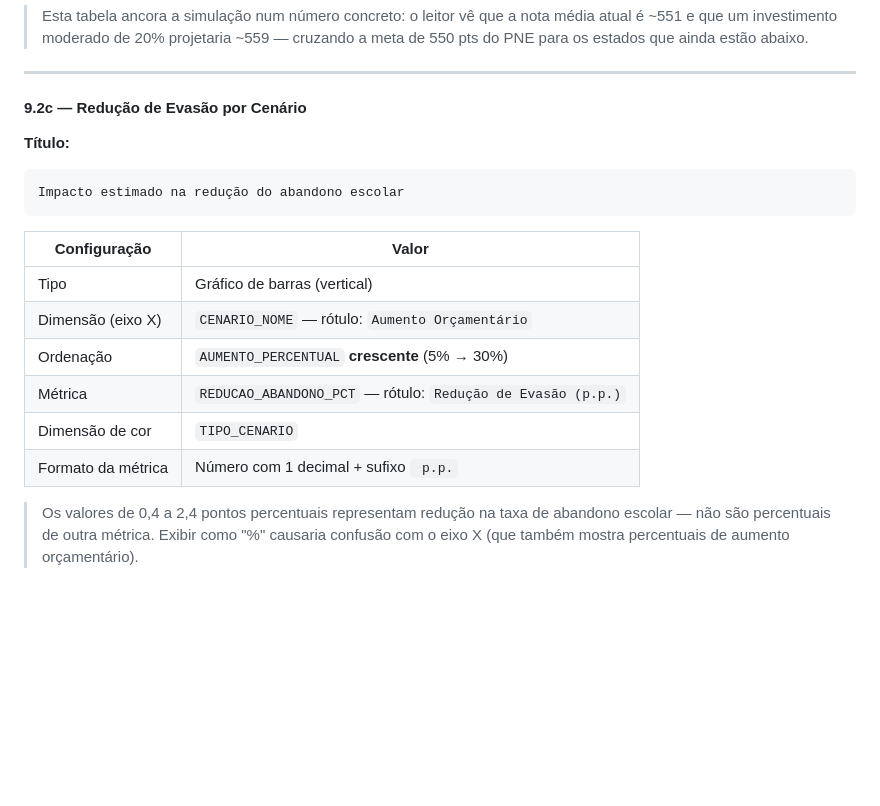
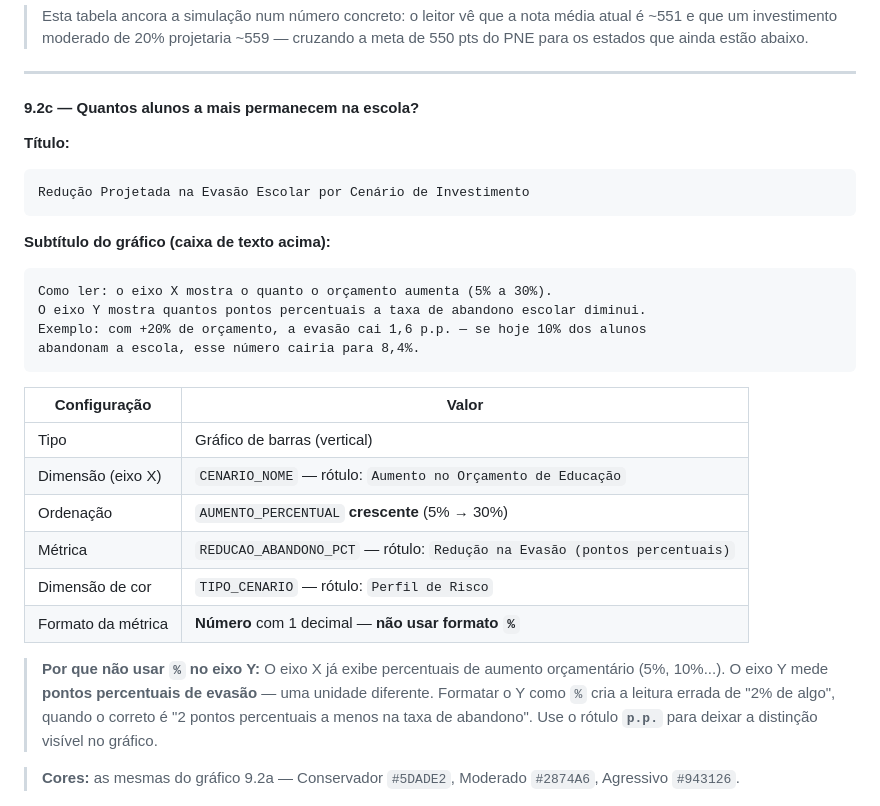
Before and after one commit to vitoriamariadb/Prova_de_Conceito_Big_Dbt_Looker, a Markdown page: docs/GUIA_LOOKER_STUDIO.md, the part around the change. GitHub-like rendering; blank space fills up the shorter version.

Commit message:
docs: melhorar título e instruções de leitura do gráfico de evasão escolar

````diff
--- a/docs/GUIA_LOOKER_STUDIO.md
+++ b/docs/GUIA_LOOKER_STUDIO.md
@@ -710,25 +710,38 @@ Crie uma **tabela simples** com os campos abaixo, sem agregação:
 
 ---
 
-#### 9.2c — Redução de Evasão por Cenário
+#### 9.2c — Quantos alunos a mais permanecem na escola?
 
 **Título:**
 ```
-Impacto estimado na redução do abandono escolar
+Redução Projetada na Evasão Escolar por Cenário de Investimento
+```
+
+**Subtítulo do gráfico (caixa de texto acima):**
+```
+Como ler: o eixo X mostra o quanto o orçamento aumenta (5% a 30%).
+O eixo Y mostra quantos pontos percentuais a taxa de abandono escolar diminui.
+Exemplo: com +20% de orçamento, a evasão cai 1,6 p.p. — se hoje 10% dos alunos
+abandonam a escola, esse número cairia para 8,4%.
 ```
 
 | Configuração | Valor |
 |-------------|-------|
 | Tipo | Gráfico de barras (vertical) |
-| Dimensão (eixo X) | `CENARIO_NOME` — rótulo: `Aumento Orçamentário` |
+| Dimensão (eixo X) | `CENARIO_NOME` — rótulo: `Aumento no Orçamento de Educação` |
 | Ordenação | `AUMENTO_PERCENTUAL` **crescente** (5% → 30%) |
-| Métrica | `REDUCAO_ABANDONO_PCT` — rótulo: `Redução de Evasão (p.p.)` |
-| Dimensão de cor | `TIPO_CENARIO` |
-| Formato da métrica | Número com 1 decimal + sufixo ` p.p.` |
+| Métrica | `REDUCAO_ABANDONO_PCT` — rótulo: `Redução na Evasão (pontos percentuais)` |
+| Dimensão de cor | `TIPO_CENARIO` — rótulo: `Perfil de Risco` |
+| Formato da métrica | **Número** com 1 decimal — **não usar formato `%`** |
 
-> Os valores de 0,4 a 2,4 pontos percentuais representam redução na taxa de abandono
-> escolar — não são percentuais de outra métrica. Exibir como "%" causaria confusão
-> com o eixo X (que também mostra percentuais de aumento orçamentário).
+> **Por que não usar `%` no eixo Y:**
+> O eixo X já exibe percentuais de aumento orçamentário (5%, 10%...).
+> O eixo Y mede **pontos percentuais de evasão** — uma unidade diferente.
+> Formatar o Y como `%` cria a leitura errada de "2% de algo", quando o correto é
+> "2 pontos percentuais a menos na taxa de abandono".
+> Use o rótulo **`p.p.`** para deixar a distinção visível no gráfico.
+
+> **Cores:** as mesmas do gráfico 9.2a — Conservador `#5DADE2`, Moderado `#2874A6`, Agressivo `#943126`.
 
 ![Simulação de Cenários](images/prescritiva_cenarios.png)
 
````
